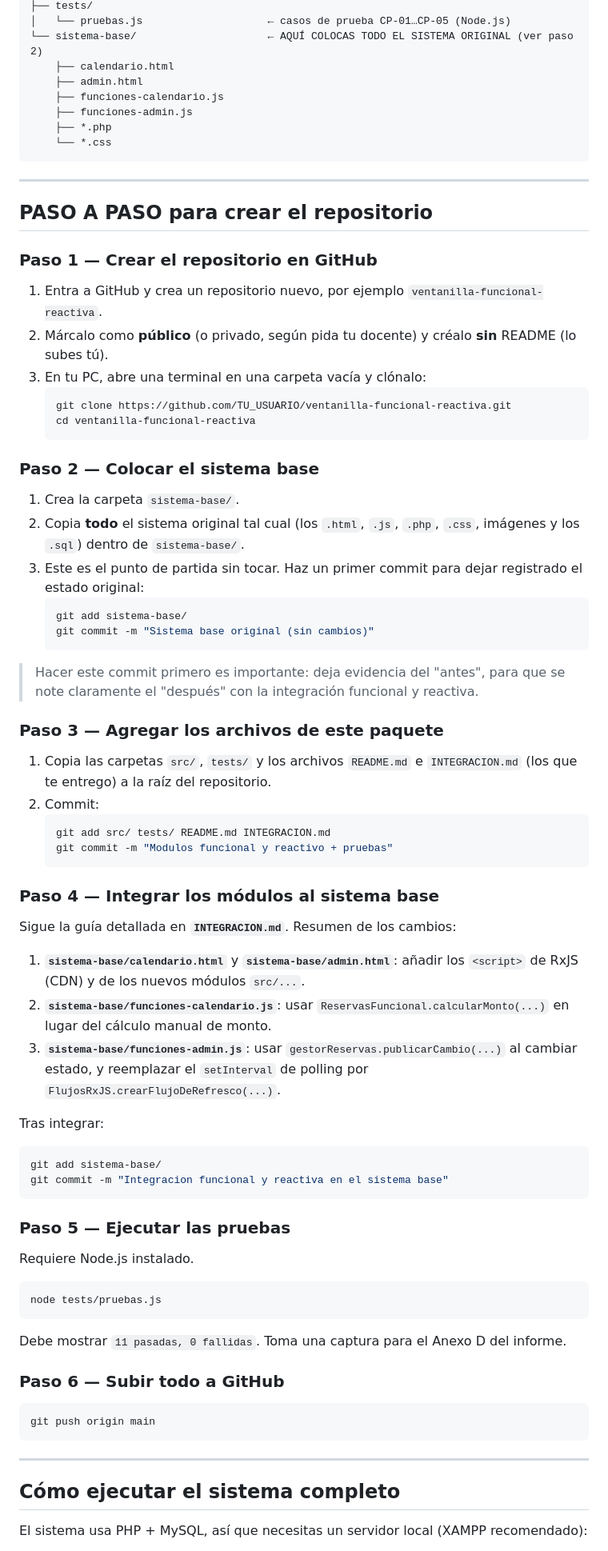
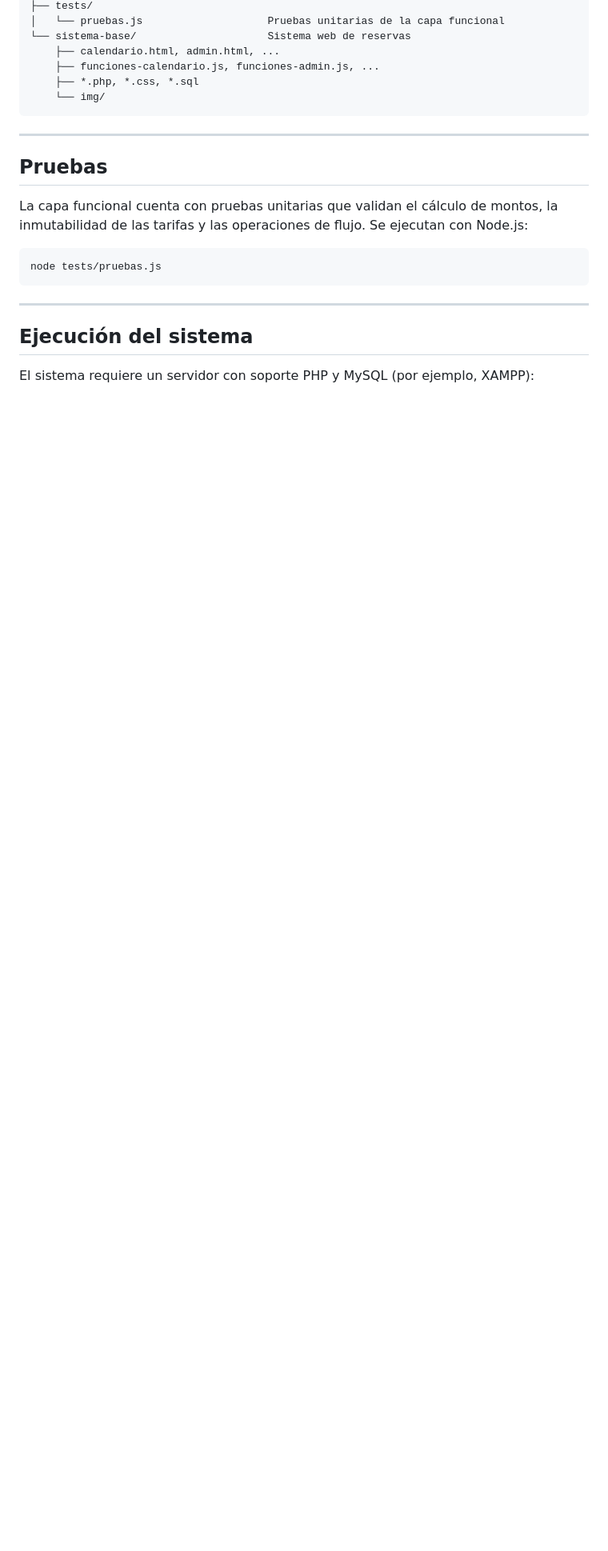
Before and after one commit to KevCamaS/ventanilla-funcional-reactiva, a Markdown page: README.md, the part around one of its changes. Shown at 80% size. GitHub-like rendering; blank space fills up the shorter version.

````diff
--- a/README.md
+++ b/README.md
@@ -40,80 +50,25 @@ Este repositorio toma el sistema base de la **Ventanilla Virtual de Reservas de
 ├── tests/
-│   └── pruebas.js                    ← casos de prueba CP-01…CP-05 (Node.js)
-└── sistema-base/                     ← AQUÍ COLOCAS TODO EL SISTEMA ORIGINAL (ver paso 2)
-    ├── calendario.html
-    ├── admin.html
-    ├── funciones-calendario.js
-    ├── funciones-admin.js
-    ├── *.php
-    └── *.css
+│   └── pruebas.js                    Pruebas unitarias de la capa funcional
+└── sistema-base/                     Sistema web de reservas
+    ├── calendario.html, admin.html, ...
+    ├── funciones-calendario.js, funciones-admin.js, ...
+    ├── *.php, *.css, *.sql
+    └── img/
 ```
 
 ---
 
-## PASO A PASO para crear el repositorio
+## Pruebas
 
-### Paso 1 — Crear el repositorio en GitHub
+La capa funcional cuenta con pruebas unitarias que validan el cálculo de montos, la inmutabilidad de las tarifas y las operaciones de flujo. Se ejecutan con Node.js:
 
-1. Entra a GitHub y crea un repositorio nuevo, por ejemplo `ventanilla-funcional-reactiva`.
-2. Márcalo como **público** (o privado, según pida tu docente) y créalo **sin** README (lo subes tú).
-3. En tu PC, abre una terminal en una carpeta vacía y clónalo:
-   ```bash
-   git clone https://github.com/TU_USUARIO/ventanilla-funcional-reactiva.git
-   cd ventanilla-funcional-reactiva
-   ```
-
-### Paso 2 — Colocar el sistema base
-
-1. Crea la carpeta `sistema-base/`.
-2. Copia **todo** el sistema original tal cual (los `.html`, `.js`, `.php`, `.css`, imágenes y los `.sql`) dentro de `sistema-base/`.
-3. Este es el punto de partida sin tocar. Haz un primer commit para dejar registrado el estado original:
-   ```bash
-   git add sistema-base/
-   git commit -m "Sistema base original (sin cambios)"
-   ```
-
-> Hacer este commit primero es importante: deja evidencia del "antes", para que se note claramente el "después" con la integración funcional y reactiva.
-
-### Paso 3 — Agregar los archivos de este paquete
-
-1. Copia las carpetas `src/`, `tests/` y los archivos `README.md` e `INTEGRACION.md` (los que te entrego) a la raíz del repositorio.
-2. Commit:
-   ```bash
-   git add src/ tests/ README.md INTEGRACION.md
-   git commit -m "Modulos funcional y reactivo + pruebas"
-   ```
-
-### Paso 4 — Integrar los módulos al sistema base
-
-Sigue la guía detallada en **`INTEGRACION.md`**. Resumen de los cambios:
-
-1. **`sistema-base/calendario.html`** y **`sistema-base/admin.html`**: añadir los `<script>` de RxJS (CDN) y de los nuevos módulos `src/...`.
-2. **`sistema-base/funciones-calendario.js`**: usar `ReservasFuncional.calcularMonto(...)` en lugar del cálculo manual de monto.
-3. **`sistema-base/funciones-admin.js`**: usar `gestorReservas.publicarCambio(...)` al cambiar estado, y reemplazar el `setInterval` de polling por `FlujosRxJS.crearFlujoDeRefresco(...)`.
-
-Tras integrar:
-```bash
-git add sistema-base/
-git commit -m "Integracion funcional y reactiva en el sistema base"
-```
-
-### Paso 5 — Ejecutar las pruebas
-
-Requiere Node.js instalado.
 ```bash
 node tests/pruebas.js
-```
-Debe mostrar `11 pasadas, 0 fallidas`. Toma una captura para el Anexo D del informe.
-
-### Paso 6 — Subir todo a GitHub
-
-```bash
-git push origin main
 ```
 
 ---
 
-## Cómo ejecutar el sistema completo
+## Ejecución del sistema
 
-El sistema usa PHP + MySQL, así que necesitas un servidor local (XAMPP recomendado):
+El sistema requiere un servidor con soporte PHP y MySQL (por ejemplo, XAMPP):
 
````
Also changed, not shown: other parts of README.md (+36 -33 lines), INTEGRACION.md (+69 -150 lines).
